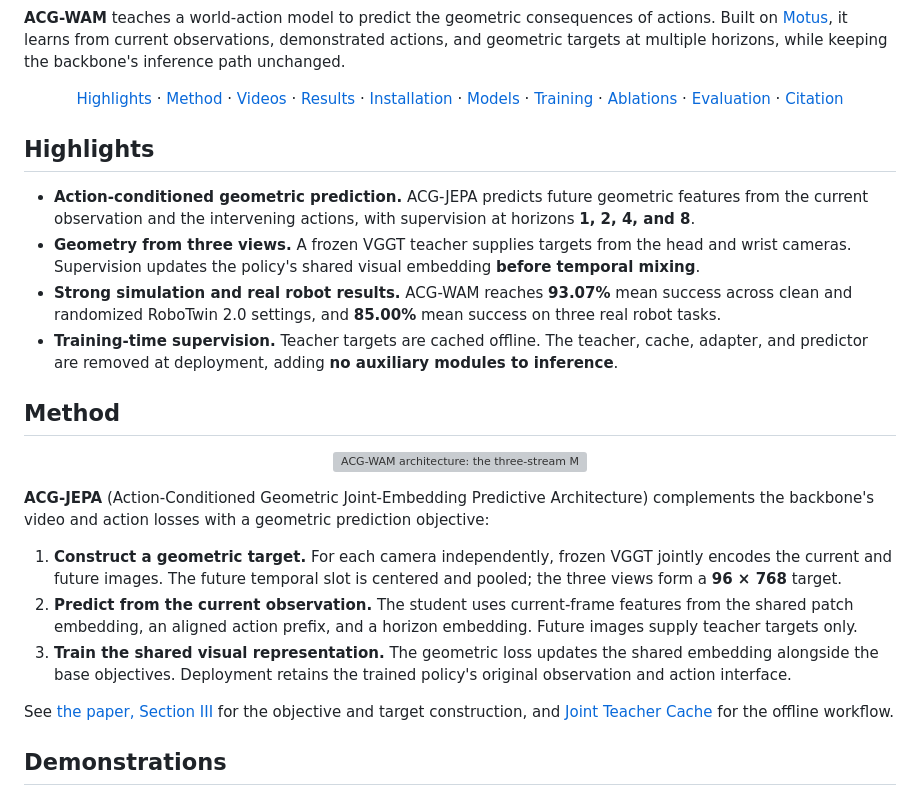
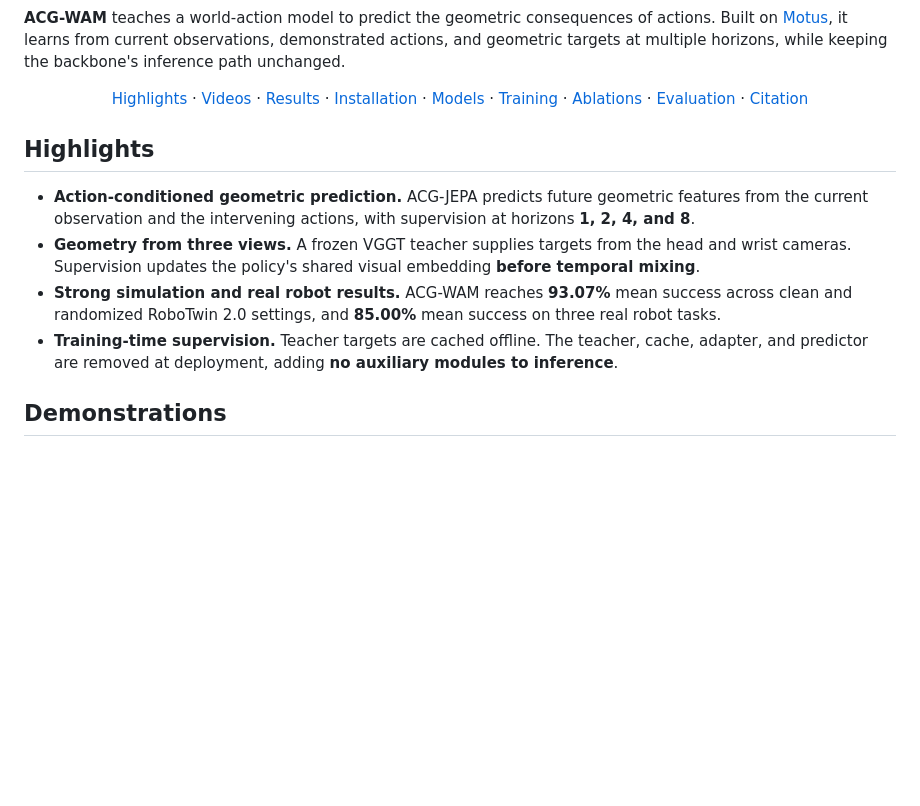
Before and after one commit to RoboOpus/ACG-WAM, a Markdown page: README.md, the part around one of its changes. Drawn GitHub-style; blank space fills up the shorter version; grey boxes are pictures that could not be loaded.

Commit message:
docs: simplify README media and sections

```diff
--- a/README.md
+++ b/README.md
@@ -23,7 +23,6 @@
 
 <p align="center">
   <a href="#highlights">Highlights</a> ·
-  <a href="#method">Method</a> ·
   <a href="#demonstrations">Videos</a> ·
   <a href="#performance">Results</a> ·
   <a href="#installation">Installation</a> ·
@@ -41,18 +40,4 @@
 - **Strong simulation and real robot results.** ACG-WAM reaches **93.07%** mean success across clean and randomized RoboTwin 2.0 settings, and **85.00%** mean success on three real robot tasks.
 - **Training-time supervision.** Teacher targets are cached offline. The teacher, cache, adapter, and predictor are removed at deployment, adding **no auxiliary modules to inference**.
 
-## Method
-
-<p align="center">
-  <a href="https://RoboOpus.github.io/ACG-WAM/assets/images/architecture.svg"><img src="assets/readme/architecture.webp" width="100%" alt="ACG-WAM architecture: the three-stream Motus backbone and the action-conditioned geometric prediction branch"></a>
-</p>
-
-**ACG-JEPA** (Action-Conditioned Geometric Joint-Embedding Predictive Architecture) complements the backbone's video and action losses with a geometric prediction objective:
-
-1. **Construct a geometric target.** For each camera independently, frozen VGGT jointly encodes the current and future images. The future temporal slot is centered and pooled; the three views form a **96 × 768** target.
-2. **Predict from the current observation.** The student uses current-frame features from the shared patch embedding, an aligned action prefix, and a horizon embedding. Future images supply teacher targets only.
-3. **Train the shared visual representation.** The geometric loss updates the shared embedding alongside the base objectives. Deployment retains the trained policy's original observation and action interface.
-
-See [the paper, Section III](https://RoboOpus.github.io/ACG-WAM/assets/paper/acg-wam.pdf#page=3) for the objective and target construction, and [Joint Teacher Cache](#joint-teacher-cache) for the offline workflow.
-
 ## Demonstrations
```
Also changed, not shown: other parts of README.md (+1 -13 lines).
